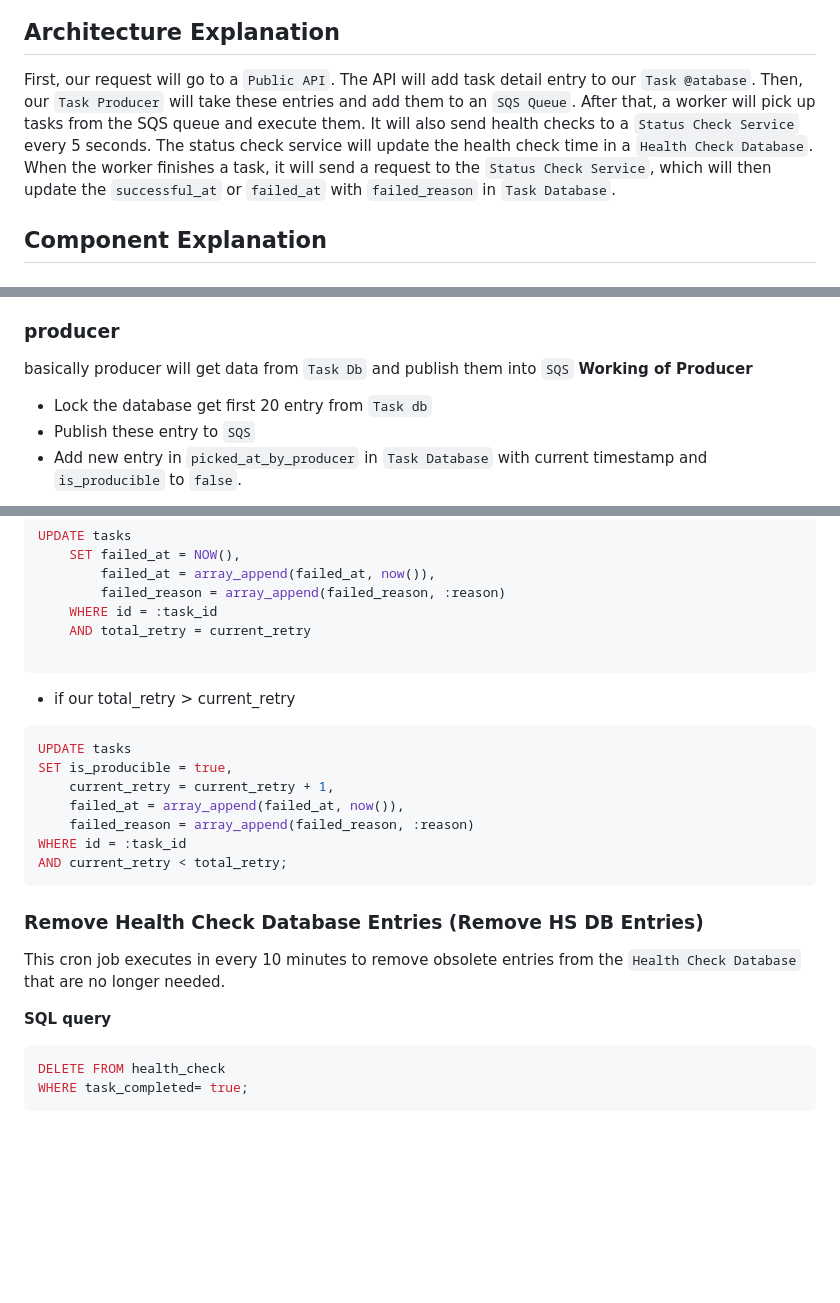
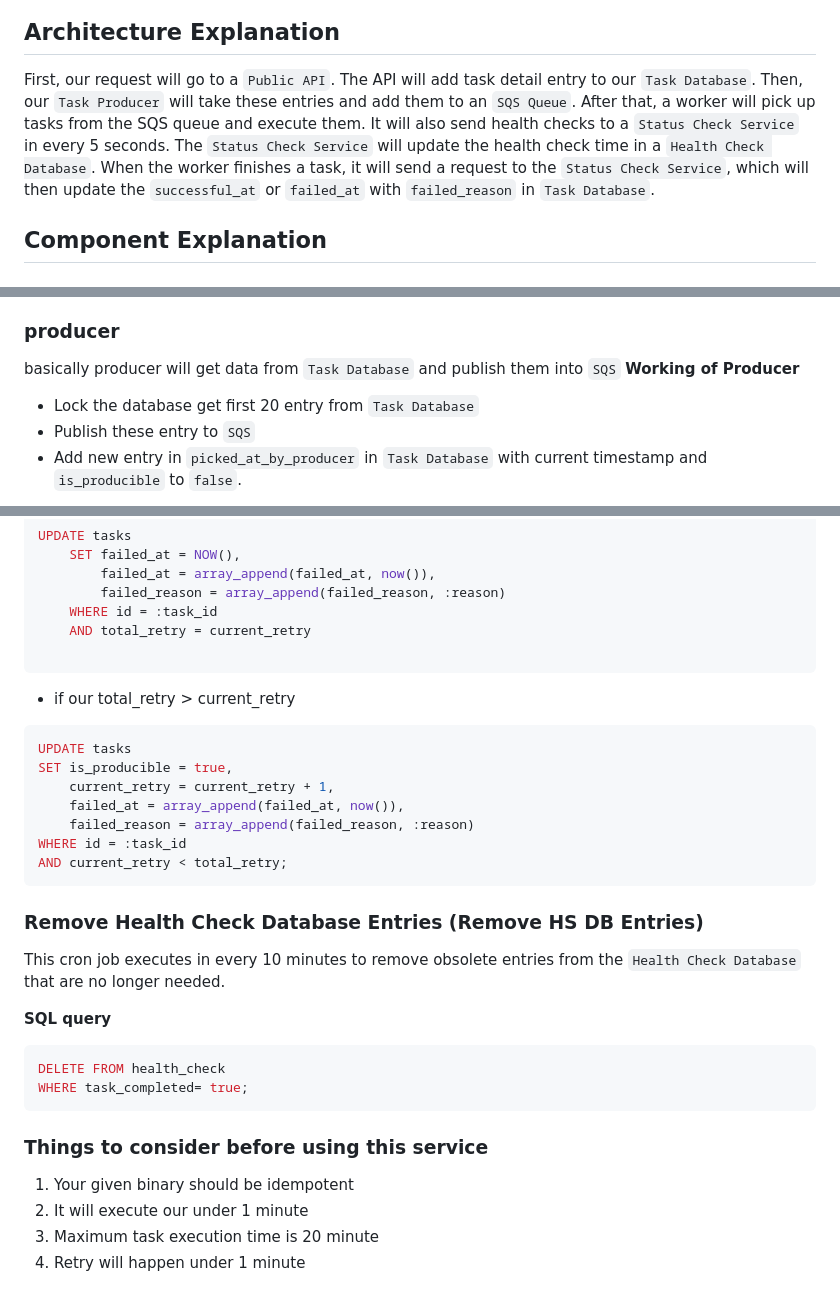
Before and after one commit to pradeep800/Destributed-Task-Scheduler, a Markdown page: README.md, 3 parts joined by grey strips. Drawn GitHub-style; blank space fills up the shorter version.

````diff
--- a/README.md
+++ b/README.md
@@ -6,7 +6,7 @@ The objective of this project is to create a task scheduler capable of executing
 ![Architecture Diagram](images/dark.png#gh-dark-mode-only)
 
 ## Architecture Explanation
-First, our request will go to a `Public API`. The API will add task detail entry to our `Task @atabase`. Then, our `Task Producer` will take these entries and add them to an `SQS Queue`. After that, a worker will pick up tasks from the SQS queue and execute them. It will also send health checks to a `Status Check Service` every 5 seconds. The status check service will update the health check time in a `Health Check Database`. When the worker finishes a task, it will send a request to the `Status Check Service`, which will then update the `successful_at` or `failed_at` with `failed_reason` in `Task Database`.
+First, our request will go to a `Public API`. The API will add task detail entry to our `Task Database`. Then, our `Task Producer` will take these entries and add them to an `SQS Queue`. After that, a worker will pick up tasks from the SQS queue and execute them. It will also send health checks to a `Status Check Service` in every 5 seconds. The `Status Check Service` will update the health check time in a `Health Check Database`. When the worker finishes a task, it will send a request to the `Status Check Service`, which will then update the `successful_at` or `failed_at` with `failed_reason` in `Task Database`.
 
 ## Component Explanation
 ### Tasks Database
@@ -39,9 +40,9 @@ These APIs will perform 4 functions:
 - **Check file posted (`task/fileposted/check`):** Checks if the file has been posted yet.
 
 ### producer
-basically producer will get data from `Task Db` and publish them into `SQS`
+basically producer will get data from `Task Database` and publish them into `SQS`
 **Working of Producer**
-- Lock the database get first 20 entry from `Task db`
+- Lock the database get first 20 entry from `Task Database`
 - Publish these entry to `SQS`
 - Add new entry in `picked_at_by_producer` in `Task Database` with current timestamp and `is_producible` to `false`.
 
@@ -198,8 +199,6 @@ UPDATE tasks
     AND total_retry = current_retry
 
 ```
-
-
 - if our total_retry > current_retry
 
 ```sql
@@ -211,6 +210,7 @@ SET is_producible = true,
 WHERE id = :task_id
 AND current_retry < total_retry;
 ```
+
 ### Remove Health Check Database Entries (Remove HS DB Entries)
 
 This cron job executes in every 10 minutes to remove obsolete entries from the `Health Check Database` that are no longer needed.
@@ -221,3 +221,9 @@ This cron job executes in every 10 minutes to remove obsolete entries from the `
 DELETE FROM health_check
 WHERE task_completed= true;
 ```
+### Things to consider before using this service
+
+1. Your given binary should be idempotent
+2. It will execute our under 1 minute
+3. Maximum task execution time is 20 minute
+4. Retry will happen under 1 minute
````
Also changed, not shown: other parts of README.md (+1 -0 lines).
